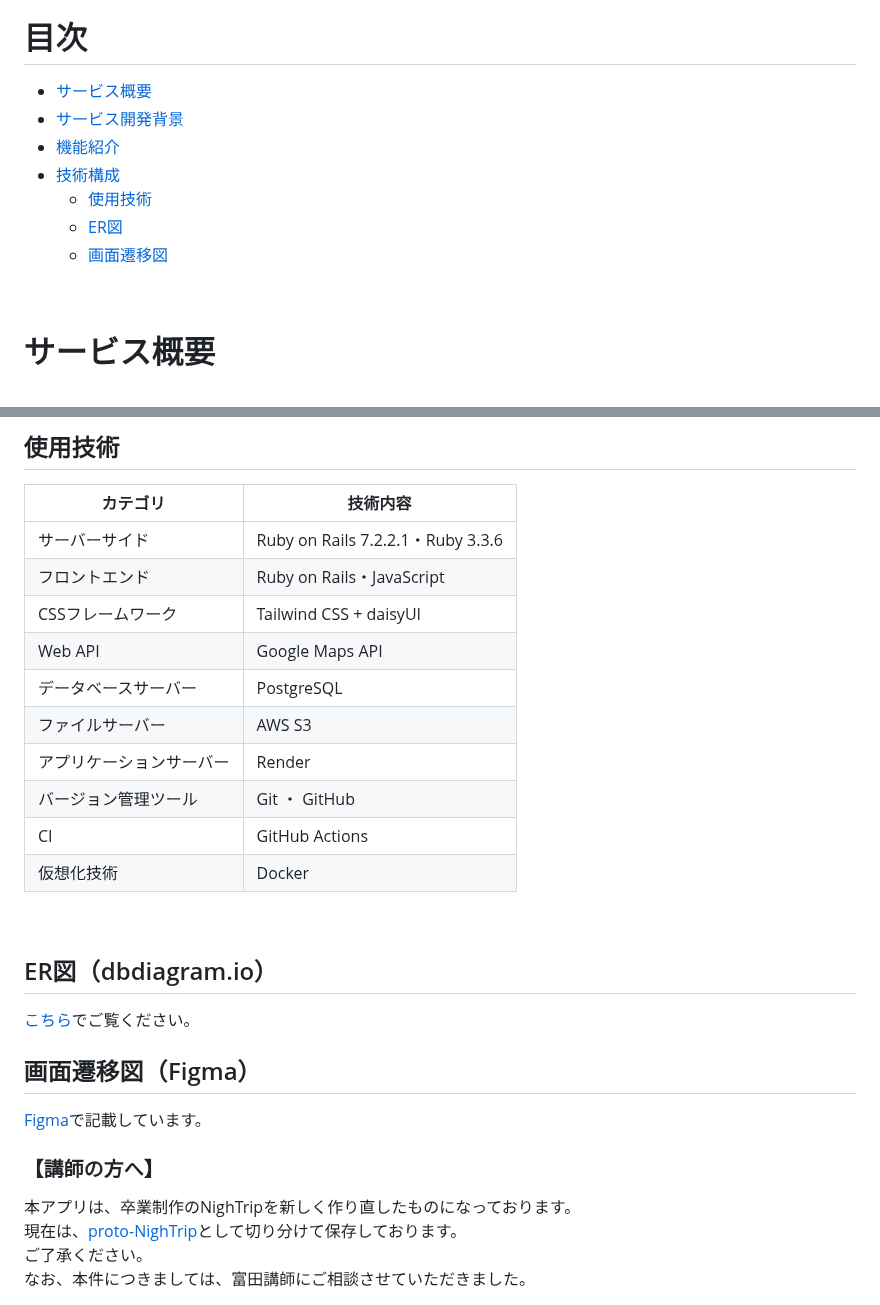
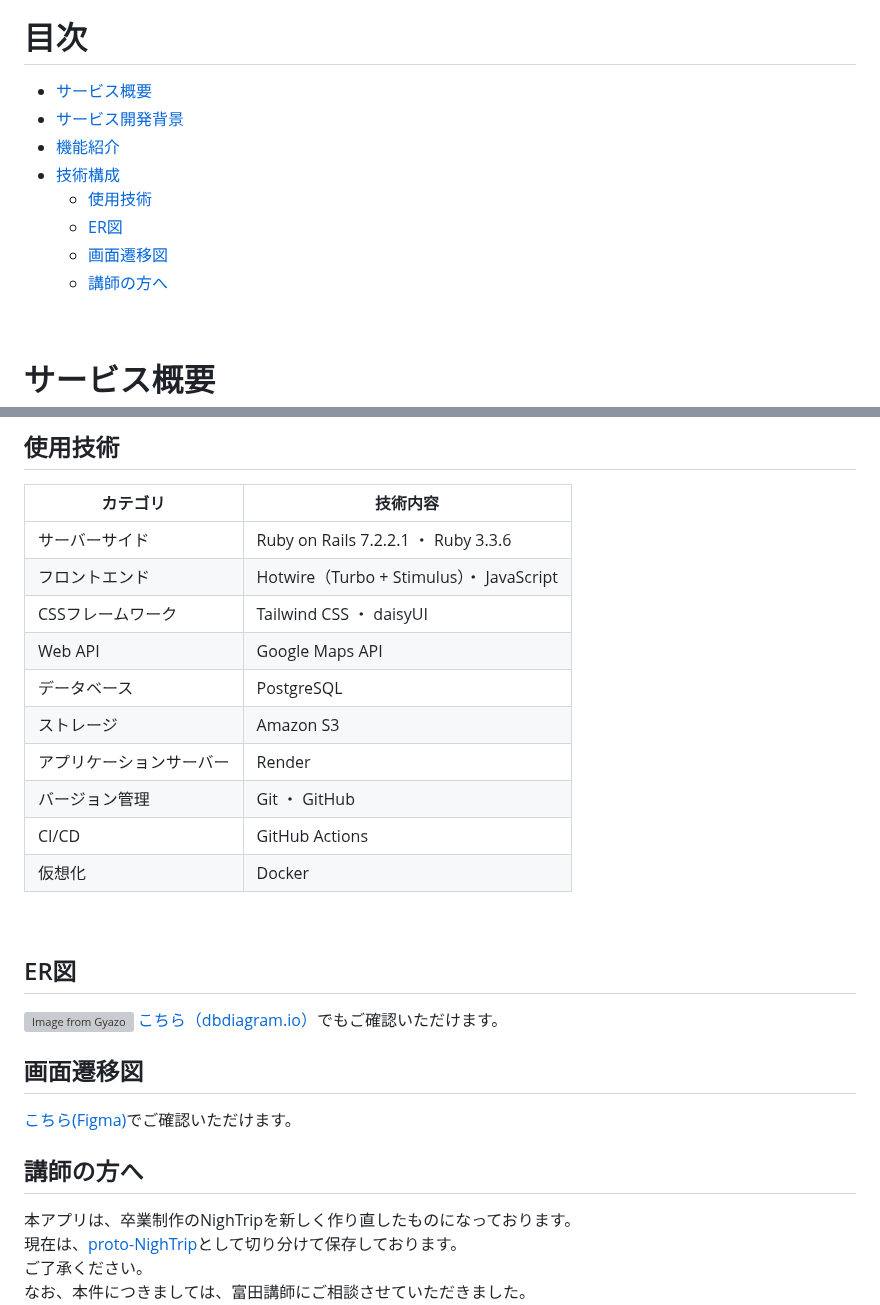
Before and after one commit to common-member/NighTrip, a Markdown page: README.md, 2 parts joined by grey strips. GitHub-like rendering; grey boxes are pictures that could not be loaded.

Commit message:
Fix:README.mdで表示不良だった部分を修正

```diff
--- a/README.md
+++ b/README.md
@@ -3,13 +3,14 @@
 [![NighTrip画像](app/assets/images/ogp-placeholder.png)](https://nightrip.net/)
 
 # 目次
-- [サービス概要](#-サービス概要)<br>
-- [サービス開発背景](#-サービス開発背景)<br>
-- [機能紹介](#-機能紹介)<br>
-- [技術構成](#-技術構成)<br>
-  - [使用技術](#-使用技術)<br>
-  - [ER図](#-er図)<br>
-  - [画面遷移図](#-画面遷移図)<br>
+- [サービス概要](#サービス概要)<br>
+- [サービス開発背景](#サービス開発背景)<br>
+- [機能紹介](#機能紹介)<br>
+- [技術構成](#技術構成)<br>
+  - [使用技術](#使用技術)<br>
+  - [ER図](#er図)<br>
+  - [画面遷移図](#画面遷移図)<br>
+  - [講師の方へ](#講師の方へ)<br>
 <br>
 
 # サービス概要
@@ -74,27 +75,28 @@
 ## 使用技術
 | カテゴリ | 技術内容 |
 | --- | --- |
-| サーバーサイド | Ruby on Rails 7.2.2.1・Ruby 3.3.6 |
-| フロントエンド | Ruby on Rails・JavaScript |
-| CSSフレームワーク | Tailwind CSS + daisyUI |
+| サーバーサイド | Ruby on Rails 7.2.2.1 ・ Ruby 3.3.6 |
+| フロントエンド | Hotwire（Turbo + Stimulus）・ JavaScript |
+| CSSフレームワーク | Tailwind CSS ・ daisyUI |
 | Web API | Google Maps API |
-| データベースサーバー | PostgreSQL |
-| ファイルサーバー | AWS S3 |
+| データベース | PostgreSQL |
+| ストレージ | Amazon S3 |
 | アプリケーションサーバー | Render |
-| バージョン管理ツール | Git ・ GitHub |
-| CI | GitHub Actions |
-| 仮想化技術 | Docker |
+| バージョン管理 | Git ・ GitHub |
+| CI/CD | GitHub Actions |
+| 仮想化 | Docker |
 <br>
 
-## ER図（dbdiagram.io）
-[こちら](https://dbdiagram.io/d/NighTrip-6785ce446b7fa355c3c7cc11)でご覧ください。
+## ER図
+[![Image from Gyazo](https://i.gyazo.com/e77865ebeafc4fac722a742ae551a4c6.png)](https://gyazo.com/e77865ebeafc4fac722a742ae551a4c6)
+[こちら（dbdiagram.io）](https://dbdiagram.io/d/NighTrip-6785ce446b7fa355c3c7cc11)でもご確認いただけます。
 <br>
 
-## 画面遷移図（Figma）
-[Figma](https://www.figma.com/design/wJfx2YGnGh29NnKSyHBQgr/NighTrip?node-id=0-1&t=vJGRuuSqfAuQPLD2-1)で記載しています。
+## 画面遷移図
+[こちら(Figma)](https://www.figma.com/design/wJfx2YGnGh29NnKSyHBQgr/NighTrip?node-id=0-1&t=vJGRuuSqfAuQPLD2-1)でご確認いただけます。
 <br>
 
-### 【講師の方へ】
+## 講師の方へ
 本アプリは、卒業制作のNighTripを新しく作り直したものになっております。<br>
 現在は、[proto-NighTrip](https://github.com/common-member/proto-NighTrip)として切り分けて保存しております。<br>
 ご了承ください。<br>
```
